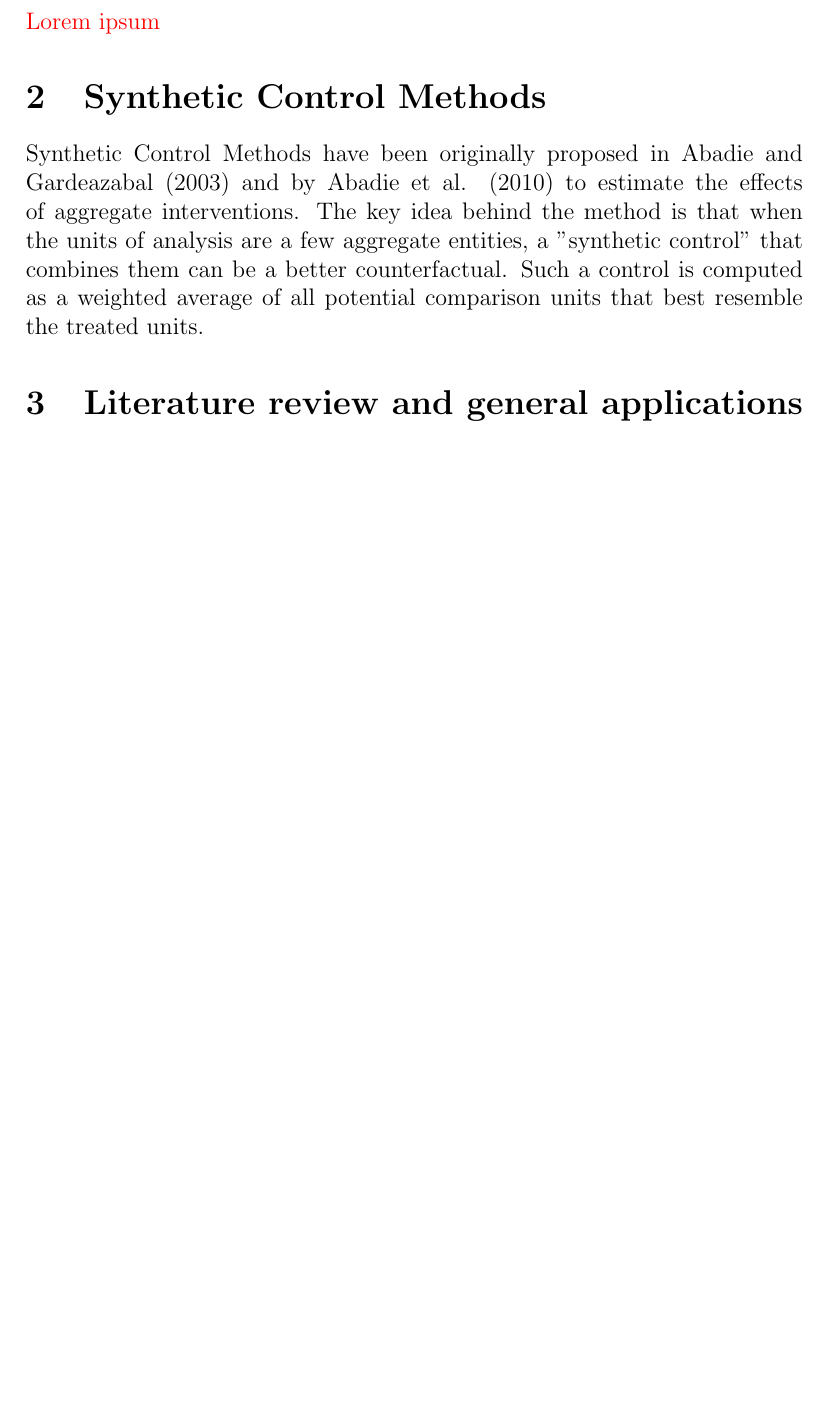
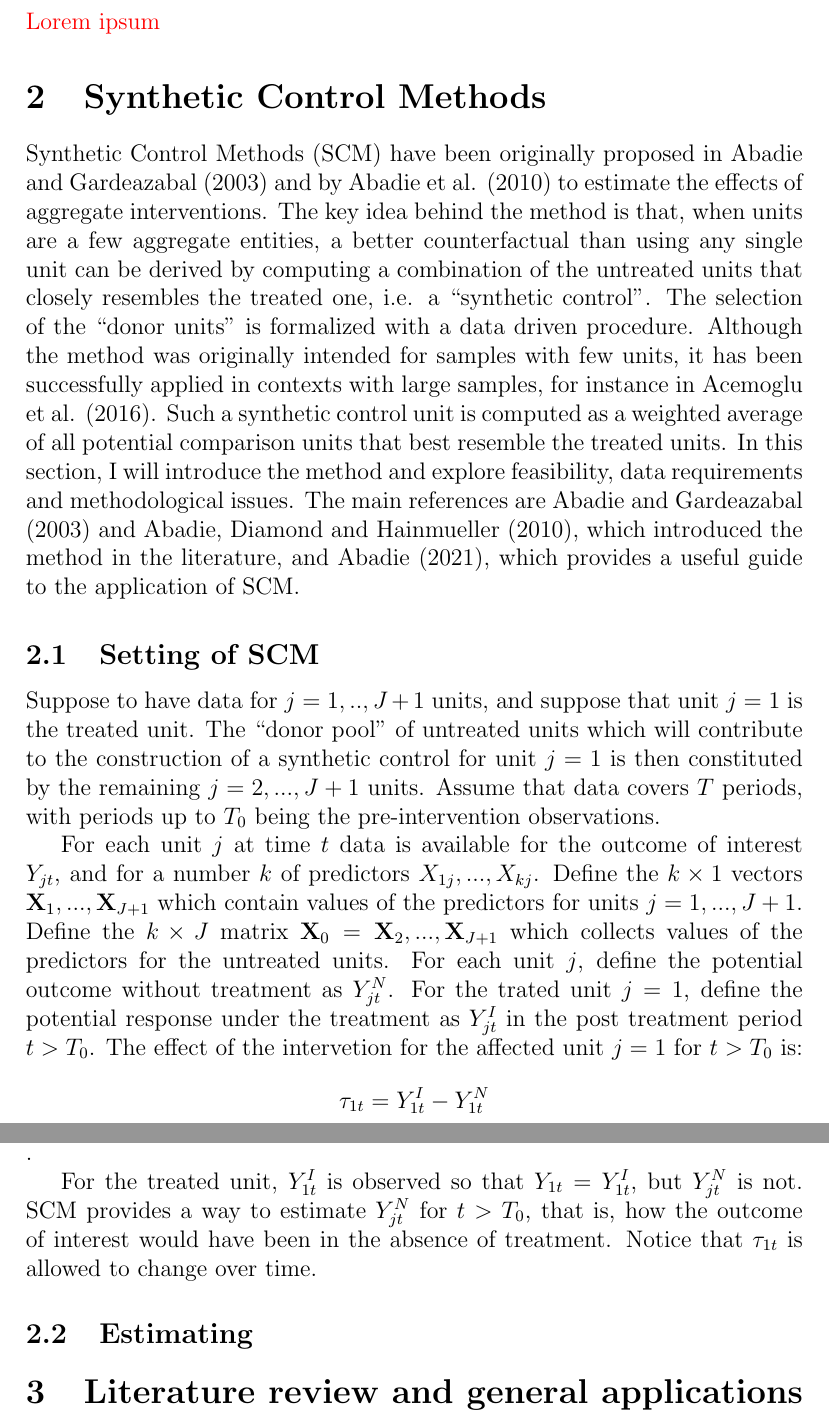
Before and after one commit to disj3ssica/SCM_ENS_essay, a LaTeX paper (Essay SCM draft.tex): part of page 4 of 5 before the commit and two parts of pages 4 and 5 of 6 after it, the two joined at a grey line, cut so that both start at the same text, the shorter picture padded with empty space. Compiled offline with pdfLaTeX.

Commit message:
modified:   Essay SCM draft.aux 	modified:   Essay SCM draft.log 	modified:   Essay SCM draft.pdf 	modified:   Essay SCM draft.synctex.gz 	modified:   Essay SCM draft.tex 	modified:   Essay SCM draft.toc 	modified:   Papers/Abadie 2021 how to use SCM.pdf

```diff
--- a/Essay SCM draft.tex
+++ b/Essay SCM draft.tex
@@ -26,9 +26,56 @@
 
 
 \section{Synthetic Control Methods}
-Synthetic Control Methods have been originally proposed in Abadie and Gardeazabal (2003) and by Abadie et al. (2010) to estimate the effects of aggregate interventions.
-The key idea behind the method is that when the units of analysis are a few aggregate entities, a "synthetic control" that combines them can be a better counterfactual.
-Such a control is computed as a weighted average of all potential comparison units that best resemble the treated units.
+Synthetic Control Methods (SCM) have been originally proposed in Abadie and Gardeazabal
+(2003) and by Abadie et al. (2010) to estimate the effects of aggregate interventions.
+The key idea behind the method is that, when units are a few aggregate entities,
+a better counterfactual than using any single unit can be derived by computing a
+combination of the untreated units that closely resembles the treated one, i.e.
+a ``synthetic control". The selection of the ``donor units" is formalized with a data
+driven procedure.
+Although the method was originally intended for samples with few units, it has been
+successfully applied in contexts with large samples, for instance in Acemoglu et
+al. (2016).
+Such a synthetic control unit is computed as a weighted average of all potential
+comparison units that best resemble the treated units. In this section, I will
+introduce the method and explore feasibility, data requirements and methodological
+issues.
+The main references are Abadie and Gardeazabal (2003) and Abadie, Diamond and
+Hainmueller (2010), which introduced the method in the literature, and Abadie
+(2021), which provides a useful guide to the application of SCM.
+
+\subsection{Setting of SCM}
+Suppose to have data for $j=1,..,J+1$ units, and suppose that unit $j=1$ is the
+treated unit. The ``donor pool" of untreated units which will contribute to the
+construction of a synthetic control for unit $j=1$ is then constituted by the
+remaining $j=2,...,J+1$ units.
+Assume that data covers $T$ periods, with periods up to $T_0$ being the
+pre-intervention observations.
+
+For each unit $j$ at time $t$ data is available for the outcome of interest
+$Y_{jt}$, and for a number $k$ of predictors $X_{1j}, ..., X_{kj}$. Define the
+$k \times 1$ vectors $\mathbf{X}_1, ..., \mathbf{X}_{J+1}$ which contain values
+of the predictors for units $j=1,...,J+1$. Define the $k \times J$ matrix
+$\mathbf{X}_0={\mathbf{X}_2,..., \mathbf{X}_{J+1}}$ which collects values of the predictors
+for the untreated units.
+For each unit $j$, define the potential outcome without treatment as $Y_{jt}^N$.
+For the trated unit $j=1$, define the potential response under the treatment as
+$Y_{jt}^I$ in the post treatment period $t>T_0$. The effect of the intervetion
+for the affected unit $j=1$ for $t>T_0$ is:
+$$\tau_{1t}=Y_{1t}^I-Y_{1t}^N$$.
+
+For the treated unit, $Y_{1t}^I$ is observed so that  $Y_{1t}=Y_{1t}^I$, but $Y_{jt}^N$ is not.
+SCM provides a way to estimate $Y_{jt}^N$ for $t>T_0$, that is, how the outcome
+of interest would have been in the absence of treatment. Notice that $\tau_{1t}$
+is allowed to change over time.
+
+\subsection{Estimating}
+
+
+
+
+
+
 
 
 \section{Literature review and general applications in macro}
```
Also changed, not shown: Essay SCM draft.pdf, Essay SCM draft.tex (7 more changed lines), 4 other files.
